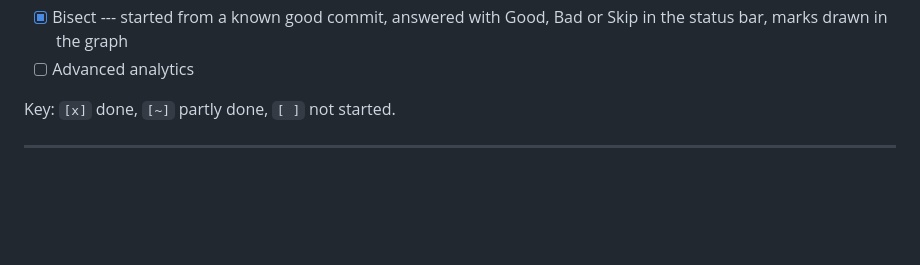
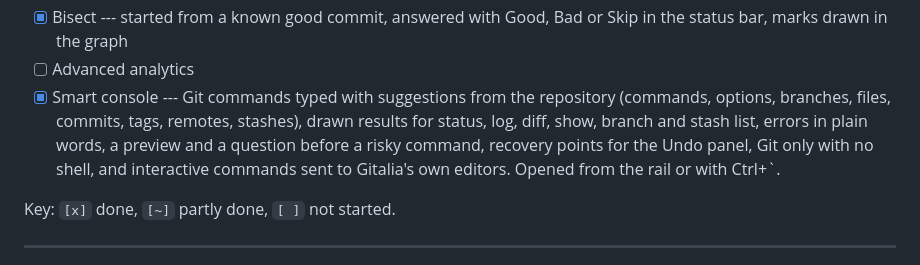
Before and after one commit to tgomilar/gitkeen, a Markdown page: plan.md, the part around the change. Drawn GitHub-style; blank space fills up the shorter version.

```diff
--- a/plan.md
+++ b/plan.md
@@ -1183,6 +1183,13 @@ product value is the **interaction model around the Git DAG**.
 -   [x] Bisect --- started from a known good commit, answered with Good, Bad
     or Skip in the status bar, marks drawn in the graph
 -   [ ] Advanced analytics
+-   [x] Smart console --- Git commands typed with suggestions from the
+    repository (commands, options, branches, files, commits, tags, remotes,
+    stashes), drawn results for status, log, diff, show, branch and stash
+    list, errors in plain words, a preview and a question before a risky
+    command, recovery points for the Undo panel, Git only with no shell,
+    and interactive commands sent to Gitalia's own editors. Opened from the
+    rail or with Ctrl+`.
 
 Key: `[x]` done, `[~]` partly done, `[ ]` not started.
 
```
Also changed, not shown: README.md (+65 -0 lines).
